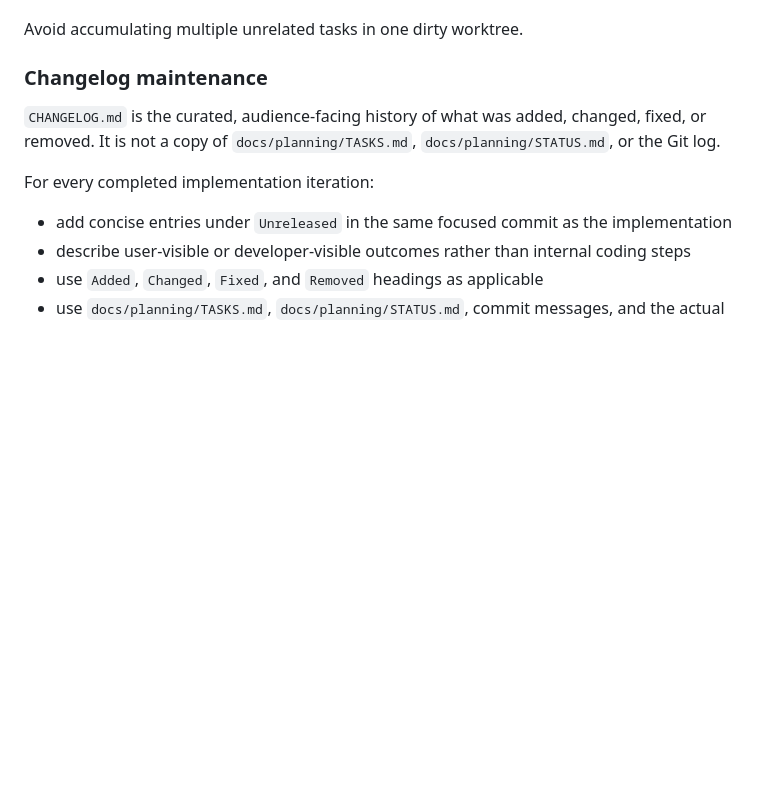
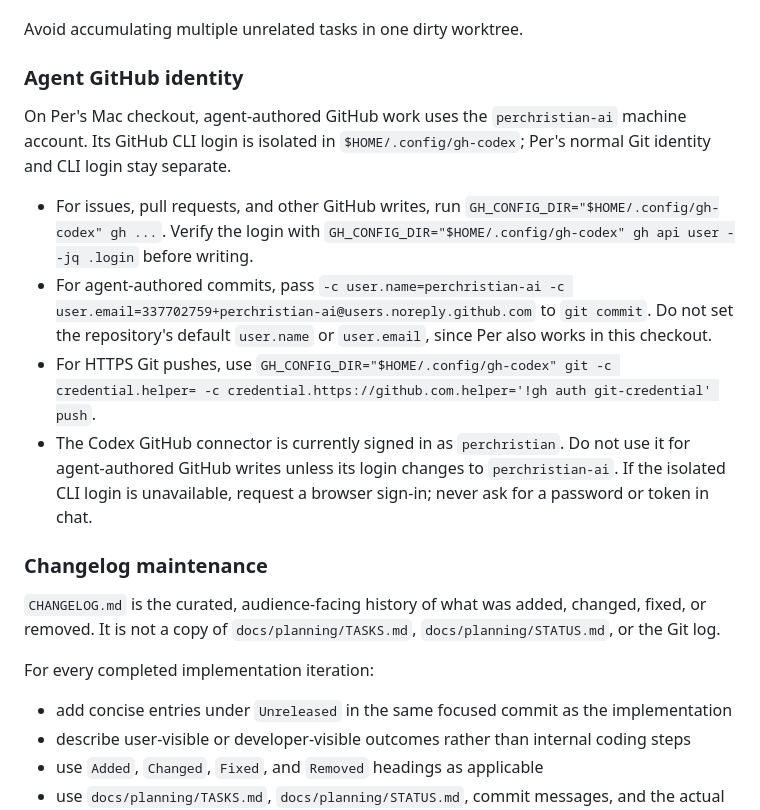
Before and after one commit to perchristian/music-practice-poc, a Markdown page: AGENTS.md, the part around the change. Rendered like a GitHub page; blank space fills up the shorter version.

Commit message:
docs: use separate GitHub identity for agent work

```diff
--- a/AGENTS.md
+++ b/AGENTS.md
@@ -252,6 +252,26 @@ Each completed iteration should normally end with:
 4. a focused git commit
 
 Avoid accumulating multiple unrelated tasks in one dirty worktree.
+
+### Agent GitHub identity
+
+On Per's Mac checkout, agent-authored GitHub work uses the `perchristian-ai`
+machine account. Its GitHub CLI login is isolated in
+`$HOME/.config/gh-codex`; Per's normal Git identity and CLI login stay separate.
+
+- For issues, pull requests, and other GitHub writes, run
+  `GH_CONFIG_DIR="$HOME/.config/gh-codex" gh ...`. Verify the login with
+  `GH_CONFIG_DIR="$HOME/.config/gh-codex" gh api user --jq .login` before writing.
+- For agent-authored commits, pass
+  `-c user.name=perchristian-ai -c user.email=337702759+perchristian-ai@users.noreply.github.com`
+  to `git commit`. Do not set the repository's default `user.name` or
+  `user.email`, since Per also works in this checkout.
+- For HTTPS Git pushes, use
+  `GH_CONFIG_DIR="$HOME/.config/gh-codex" git -c credential.helper= -c credential.https://github.com.helper='!gh auth git-credential' push`.
+- The Codex GitHub connector is currently signed in as `perchristian`. Do not
+  use it for agent-authored GitHub writes unless its login changes to
+  `perchristian-ai`. If the isolated CLI login is unavailable, request a browser
+  sign-in; never ask for a password or token in chat.
 
 ### Changelog maintenance
 
```
Also changed, not shown: CHANGELOG.md (+2 -0 lines), docs/planning/STATUS.md (+7 -0 lines).
